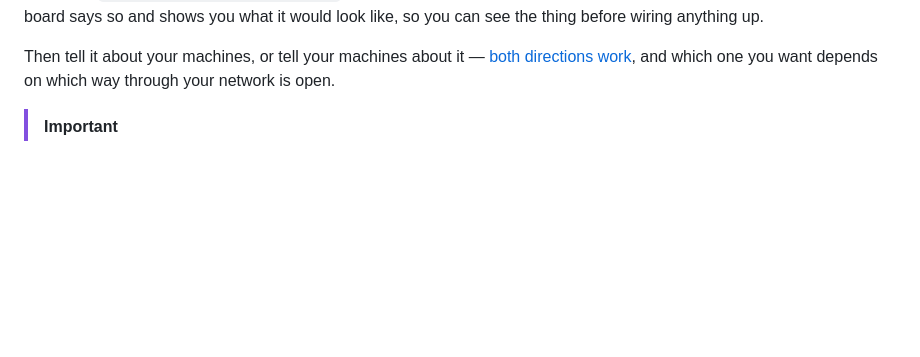
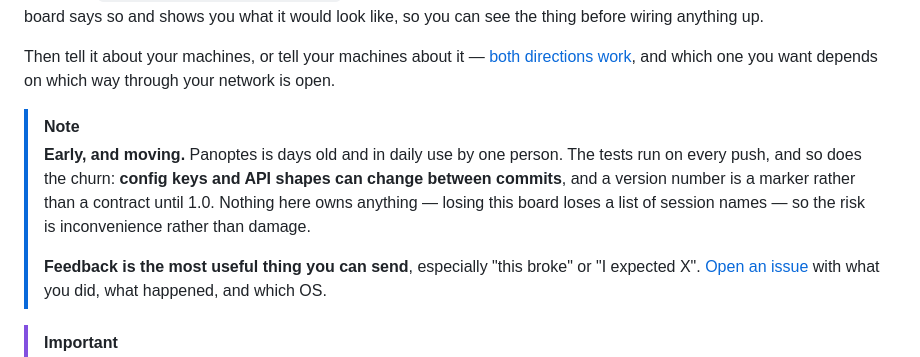
Before and after one commit to andreaderuvo/panoptes, a Markdown page: README.md, the part around one of its changes. GitHub-like rendering; blank space fills up the shorter version.

Commit message:
Say plainly that this is early, and ask for feedback
Co-Authored-By: Claude Opus 5 (1M context) <noreply@anthropic.com>

```diff
--- a/README.md
+++ b/README.md
@@ -48,6 +49,17 @@ the thing before wiring anything up.
 Then tell it about your machines, or tell your machines about it — [both directions
 work](https://github.com/andreaderuvo/panoptes/wiki/Machines-on-the-board), and which one
 you want depends on which way through your network is open.
+
+> [!NOTE]
+> **Early, and moving.** Panoptes is days old and in daily use by one person. The tests run on
+> every push, and so does the churn: **config keys and API shapes can change between commits**,
+> and a version number is a marker rather than a contract until 1.0. Nothing here owns anything
+> — losing this board loses a list of session names — so the risk is inconvenience rather than
+> damage.
+>
+> **Feedback is the most useful thing you can send**, especially "this broke" or "I expected X".
+> [Open an issue](https://github.com/andreaderuvo/panoptes/issues) with what you did, what
+> happened, and which OS.
 
 > [!IMPORTANT]
 > **Panoptes cannot get into anything.** It holds one read-only key per machine, never
```
Also changed, not shown: other parts of README.md (+1 -0 lines).
